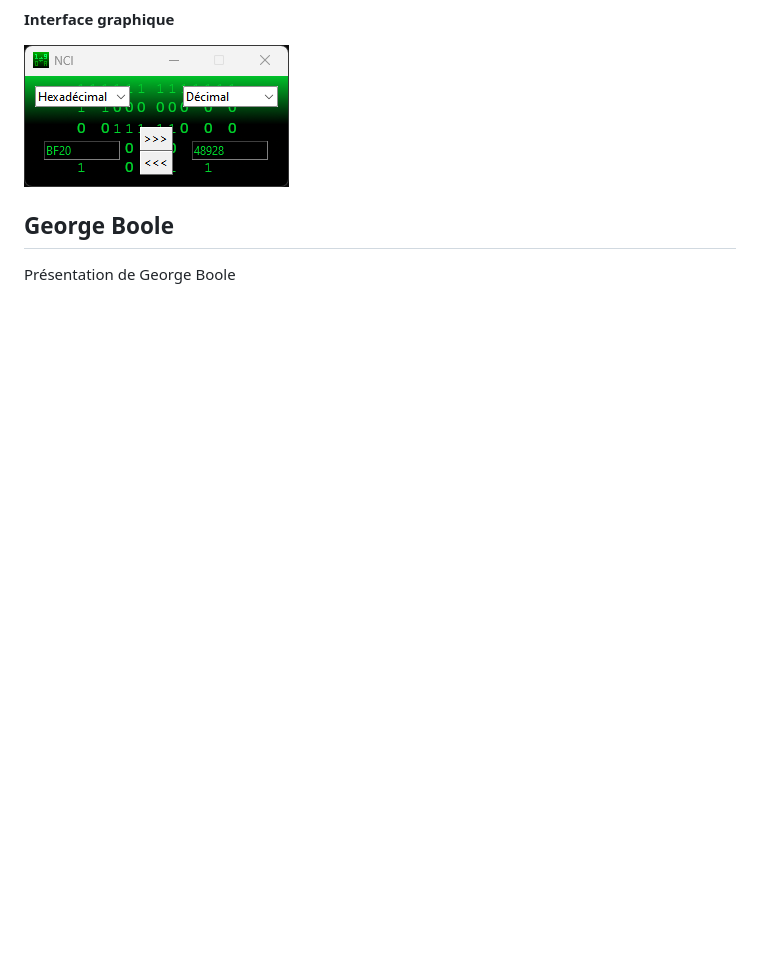
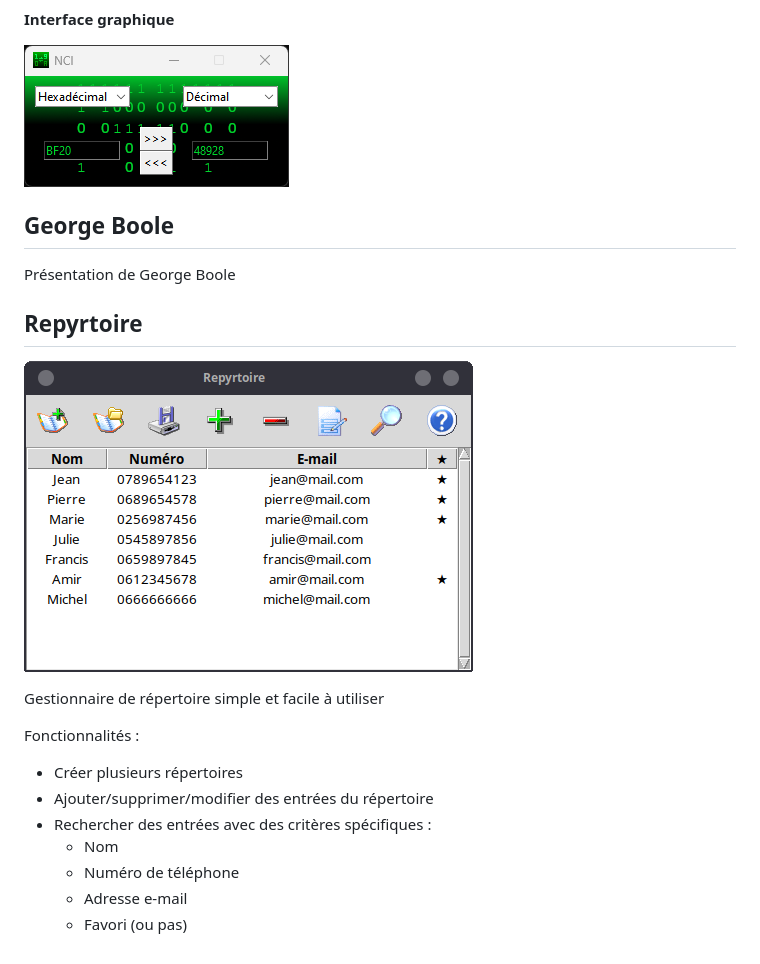
Before and after one commit to MrBeam89/projets-nsi, a Markdown page: README.md, the part around the change. GitHub-like rendering; pictures changed too: docs/repyrtoire-screenshot.png (added); blank space fills up the shorter version.

Commit message:
Added Repyrtoire to README

```diff
--- a/README.md
+++ b/README.md
@@ -18,3 +18,18 @@ Dispose d'une version en ligne de commande et d'une avec une interface graphique
 
 ## George Boole
 Présentation de George Boole
+
+## Repyrtoire
+
+![Interface de Repyrtoire](https://github.com/MrBeam89/projets-nsi/blob/main/docs/repyrtoire-screenshot.png?raw=true)
+
+Gestionnaire de répertoire simple et facile à utiliser
+
+Fonctionnalités :
+- Créer plusieurs répertoires
+- Ajouter/supprimer/modifier des entrées du répertoire
+- Rechercher des entrées avec des critères spécifiques :
+    - Nom
+    - Numéro de téléphone
+    - Adresse e-mail
+    - Favori (ou pas)
```
